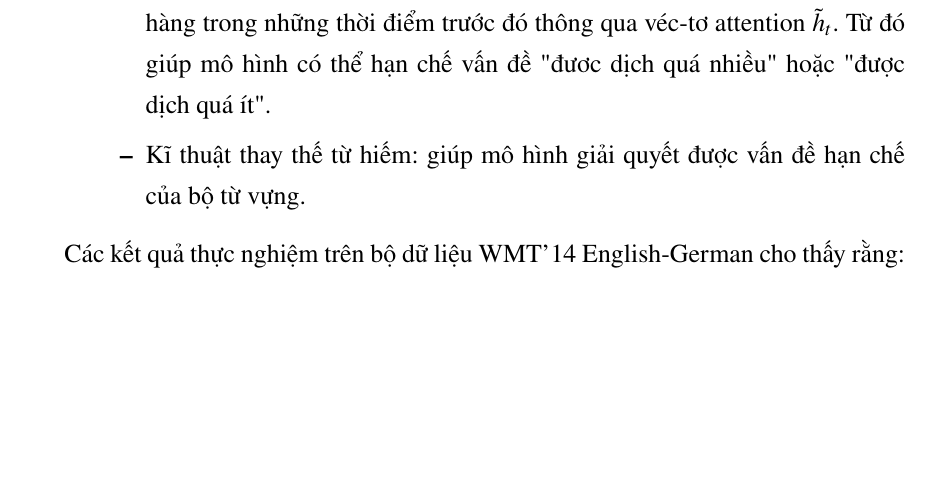
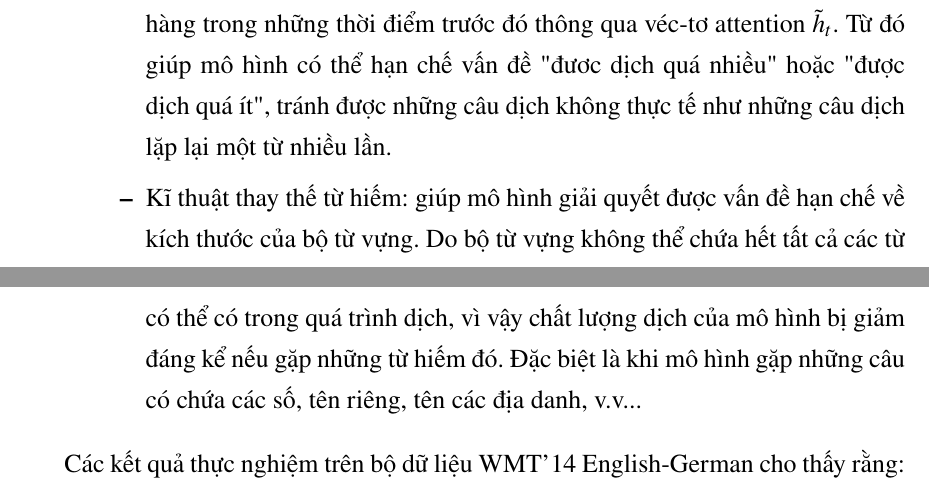
Before and after one commit to tulongthienvu/thesis, a LaTeX thesis (Thesis.tex, which reads Chapter5/chapter5.tex): part of page 45 of 62 before the commit and two parts of pages 45 and 46 of 62 after it, the two joined at a grey line, cut so that both start at the same text, the shorter picture padded with empty space. The pictures show the PDF file Thesis.pdf that the author committed with the source.

Commit message:
early complete Conclusion

```diff
--- a/Chapter5/chapter5.tex
+++ b/Chapter5/chapter5.tex
@@ -14,8 +14,8 @@ Trong khóa luận này, chúng tôi nghiên cứu bài toán Dịch máy nơ-ro
 	\item Cơ chế có cách dịch giống với ý tưởng về cách con người dịch nhìn sự vật, hiện tượng.
 	\item Có thể sử dụng kết quả của cơ chế Attention để phát triển thêm các phương pháp, kĩ thuật khác:
 	\begin{itemize}
-		\item Phương pháp Input feeding: giúp mô hình có thể biết được thông tin gióng hàng trong những thời điểm trước đó thông qua véc-tơ attention $\tilde{h}_t$. Từ đó giúp mô hình có thể hạn chế vấn đề "đươc dịch quá nhiều" hoặc "được dịch quá ít".
-		\item Kĩ thuật thay thế từ hiếm: giúp mô hình giải quyết được vấn đề hạn chế của bộ từ vựng.
+		\item Phương pháp Input feeding: giúp mô hình có thể biết được thông tin gióng hàng trong những thời điểm trước đó thông qua véc-tơ attention $\tilde{h}_t$. Từ đó giúp mô hình có thể hạn chế vấn đề "đươc dịch quá nhiều" hoặc "được dịch quá ít", tránh được những câu dịch không thực tế như những câu dịch lặp lại một từ nhiều lần.
+		\item Kĩ thuật thay thế từ hiếm: giúp mô hình giải quyết được vấn đề hạn chế về kích thước của bộ từ vựng. Do bộ từ vựng không thể chứa hết tất cả các từ có thể có trong quá trình dịch, vì vậy chất lượng dịch của mô hình bị giảm đáng kể nếu  gặp những từ hiếm đó. Đặc biệt là khi mô hình gặp những câu có chứa các số, tên riêng, tên các địa danh, v.v...
 	\end{itemize}
 \end{itemize}
 
```
Also changed, not shown: Thesis.pdf, 3 other files.
